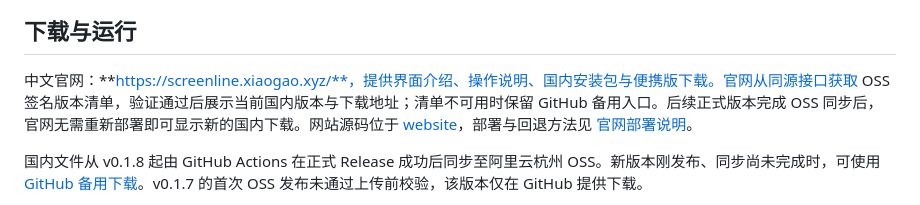
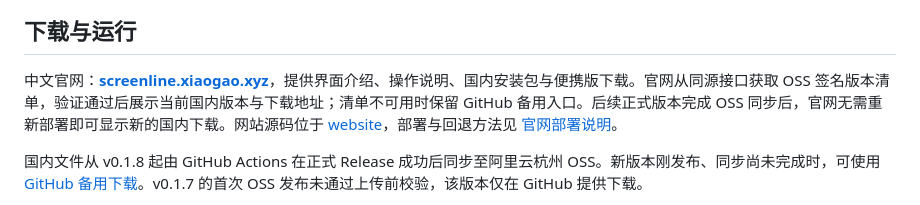
Before and after one commit to xiaogao007/screenline-windows, a Markdown page: README.md, the part around the change. Drawn GitHub-style.

Commit message:
docs: render the official website link correctly on GitHub

```diff
--- a/README.md
+++ b/README.md
@@ -10,7 +10,7 @@ Screenline 受 [Tendedero](https://github.com/alejandrobujan/tendedero) 启发
 
 ## 下载与运行
 
-中文官网：**https://screenline.xiaogao.xyz/**，提供界面介绍、操作说明、国内安装包与便携版下载。官网从同源接口获取 OSS 签名版本清单，验证通过后展示当前国内版本与下载地址；清单不可用时保留 GitHub 备用入口。后续正式版本完成 OSS 同步后，官网无需重新部署即可显示新的国内下载。网站源码位于 [website](website/)，部署与回退方法见 [官网部署说明](website/DEPLOY.md)。
+中文官网：**[screenline.xiaogao.xyz](https://screenline.xiaogao.xyz/)**，提供界面介绍、操作说明、国内安装包与便携版下载。官网从同源接口获取 OSS 签名版本清单，验证通过后展示当前国内版本与下载地址；清单不可用时保留 GitHub 备用入口。后续正式版本完成 OSS 同步后，官网无需重新部署即可显示新的国内下载。网站源码位于 [website](website/)，部署与回退方法见 [官网部署说明](website/DEPLOY.md)。
 
 国内文件从 v0.1.8 起由 GitHub Actions 在正式 Release 成功后同步至阿里云杭州 OSS。新版本刚发布、同步尚未完成时，可使用 [GitHub 备用下载](https://github.com/xiaogao007/screenline-windows/releases/latest)。v0.1.7 的首次 OSS 发布未通过上传前校验，该版本仅在 GitHub 提供下载。
 
```
